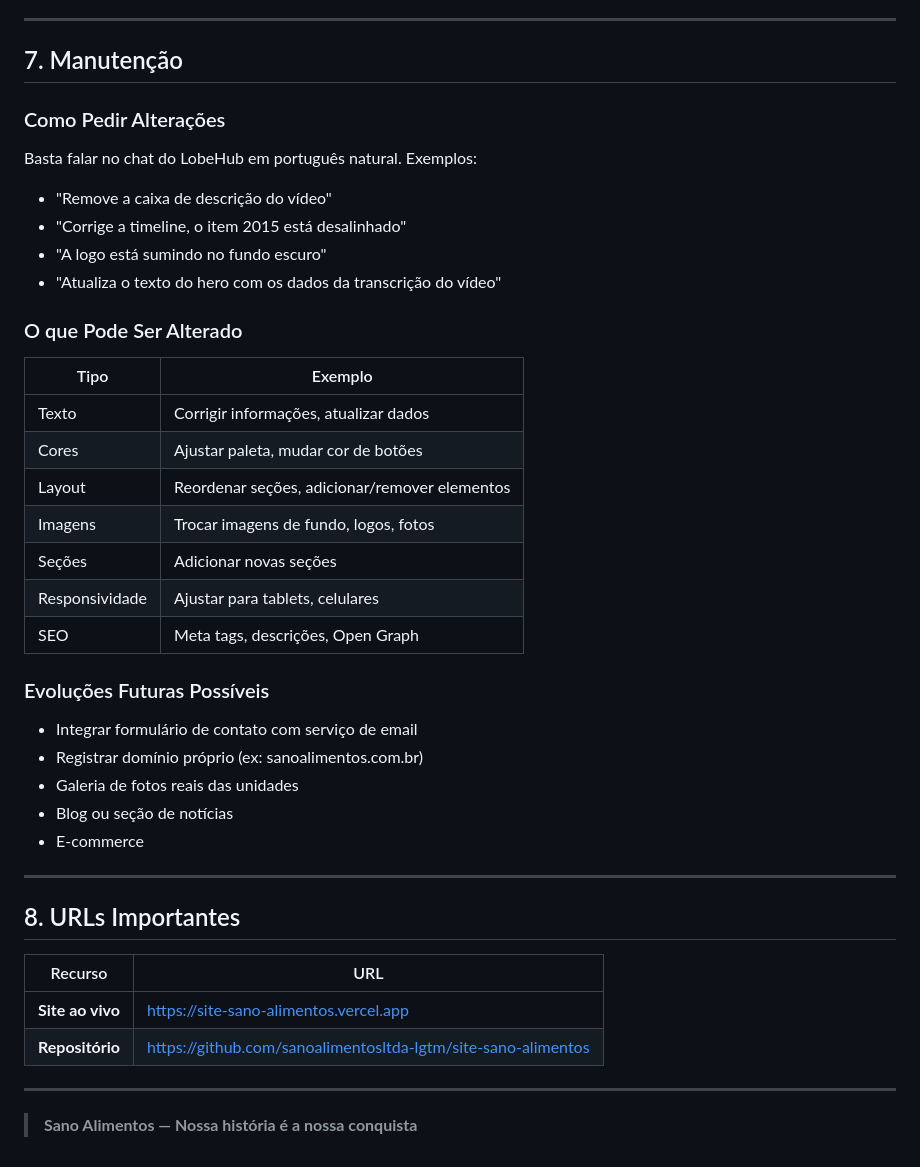
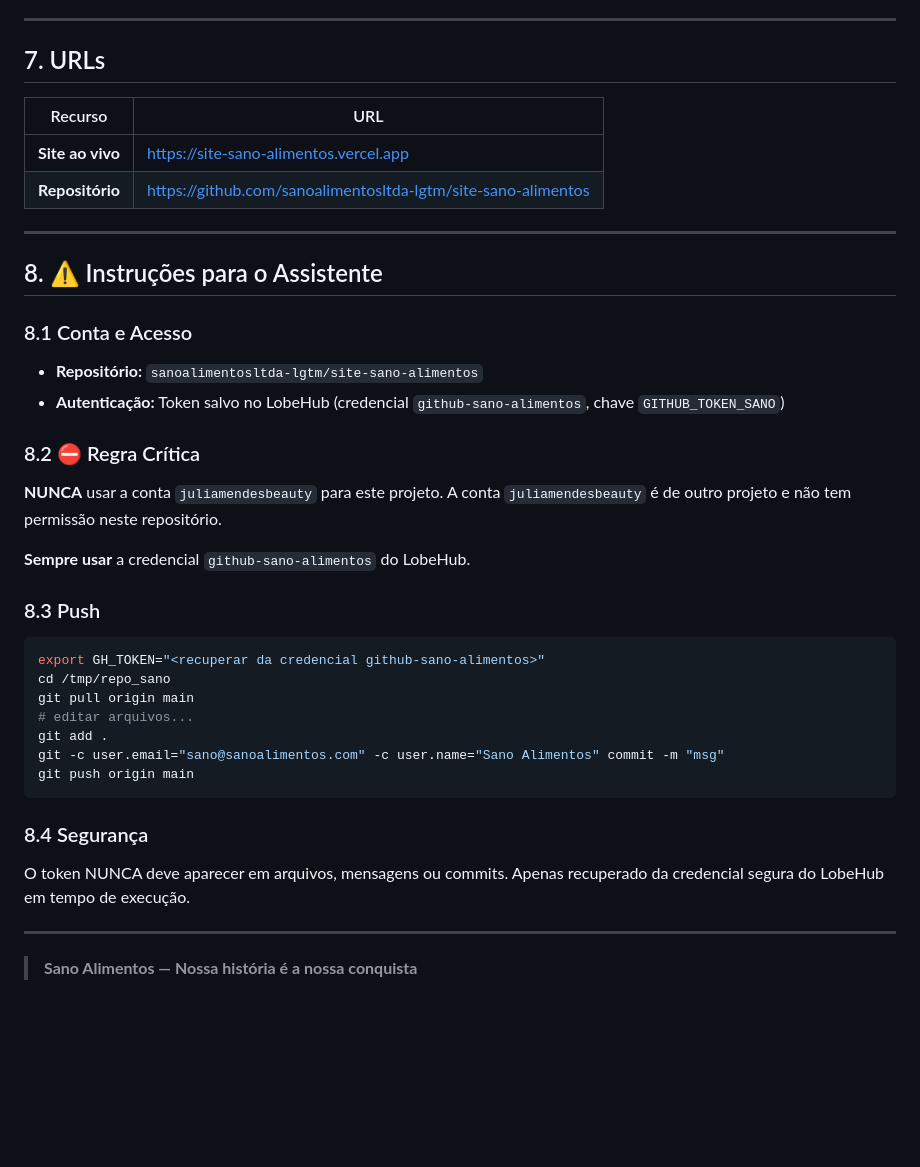
Before and after one commit to sanoalimentosltda-lgtm/site-sano-alimentos, a Markdown page: IA_RESUMO.md, the part around one of its changes. GitHub-like rendering; blank space fills up the shorter version.

````diff
--- a/IA_RESUMO.md
+++ b/IA_RESUMO.md
@@ -176,40 +124,7 @@ Arquitetura: **totalmente estático** — um único `index.html` (~46KB).
 
 ---
 
-## 7. Manutenção
-
-### Como Pedir Alterações
-
-Basta falar no chat do LobeHub em português natural. Exemplos:
-
-- "Remove a caixa de descrição do vídeo"
-- "Corrige a timeline, o item 2015 está desalinhado"
-- "A logo está sumindo no fundo escuro"
-- "Atualiza o texto do hero com os dados da transcrição do vídeo"
-
-### O que Pode Ser Alterado
-
-| Tipo              | Exemplo                                           |
-|-------------------|---------------------------------------------------|
-| Texto             | Corrigir informações, atualizar dados             |
-| Cores             | Ajustar paleta, mudar cor de botões               |
-| Layout            | Reordenar seções, adicionar/remover elementos     |
-| Imagens           | Trocar imagens de fundo, logos, fotos             |
-| Seções            | Adicionar novas seções                            |
-| Responsividade    | Ajustar para tablets, celulares                   |
-| SEO               | Meta tags, descrições, Open Graph                 |
-
-### Evoluções Futuras Possíveis
-
-- Integrar formulário de contato com serviço de email
-- Registrar domínio próprio (ex: sanoalimentos.com.br)
-- Galeria de fotos reais das unidades
-- Blog ou seção de notícias
-- E-commerce
-
----
-
-## 8. URLs Importantes
+## 7. URLs
 
 | Recurso          | URL                                                       |
 |------------------|-----------------------------------------------------------|
@@ -218,4 +133,35 @@ Basta falar no chat do LobeHub em português natural. Exemplos:
 
 ---
 
+## 8. ⚠️ Instruções para o Assistente
+
+### 8.1 Conta e Acesso
+
+- **Repositório:** `sanoalimentosltda-lgtm/site-sano-alimentos`
+- **Autenticação:** Token salvo no LobeHub (credencial `github-sano-alimentos`, chave `GITHUB_TOKEN_SANO`)
+
+### 8.2 ⛔ Regra Crítica
+
+**NUNCA** usar a conta `juliamendesbeauty` para este projeto. A conta `juliamendesbeauty` é de outro projeto e não tem permissão neste repositório.
+
+**Sempre usar** a credencial `github-sano-alimentos` do LobeHub.
+
+### 8.3 Push
+
+```bash
+export GH_TOKEN="<recuperar da credencial github-sano-alimentos>"
+cd /tmp/repo_sano
+git pull origin main
+# editar arquivos...
+git add .
+git -c user.email="sano@sanoalimentos.com" -c user.name="Sano Alimentos" commit -m "msg"
+git push origin main
+```
+
+### 8.4 Segurança
+
+O token NUNCA deve aparecer em arquivos, mensagens ou commits. Apenas recuperado da credencial segura do LobeHub em tempo de execução.
+
+---
+
 > **Sano Alimentos — Nossa história é a nossa conquista**
````
Also changed, not shown: other parts of IA_RESUMO.md (+41 -93 lines).
